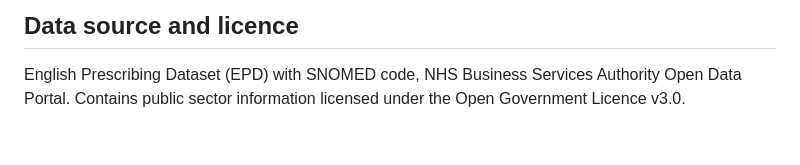
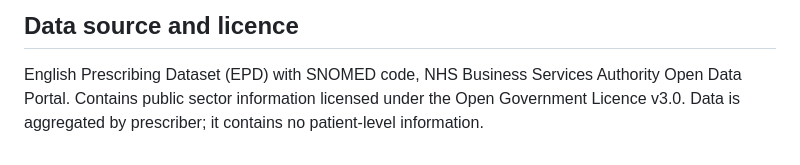
Before and after one commit to Sachinkgrg/trusted-prescribing-pipeline, a Markdown page: README.md, the part around one of its changes. Drawn GitHub-style.

```diff
--- a/README.md
+++ b/README.md
@@ -77,4 +117,5 @@ Full Windows setup steps are in [SETUP.md](SETUP.md).
 
 English Prescribing Dataset (EPD) with SNOMED code, NHS Business Services
 Authority Open Data Portal. Contains public sector information licensed under
-the Open Government Licence v3.0.
+the Open Government Licence v3.0. Data is aggregated by prescriber; it contains
+no patient-level information.
```
Also changed, not shown: other parts of README.md (+80 -40 lines), SETUP.md (+1 -1 lines), docs/01-requirements.md (+1 -1 lines), docs/02-test-plan.md (added, +67 -0 lines), docs/defects/DEF-001-wrong-column-name.md (added, +59 -0 lines), docs/defects/OBS-001-non-standard-practice-codes.md (added, +36 -0 lines), reports/findings.md (added, +53 -0 lines), reports/monthly_items.png (added), reports/top_antibiotics.png (added), 5 other files.
